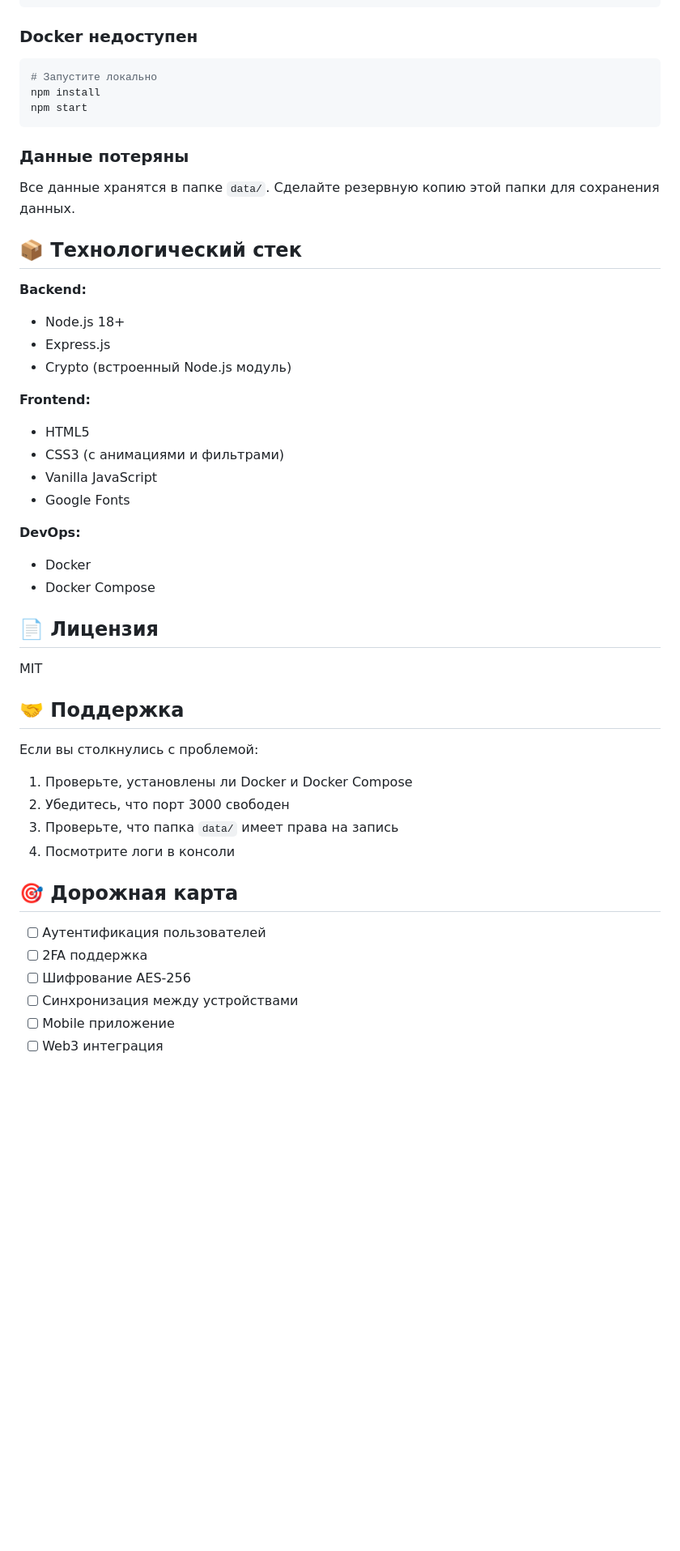
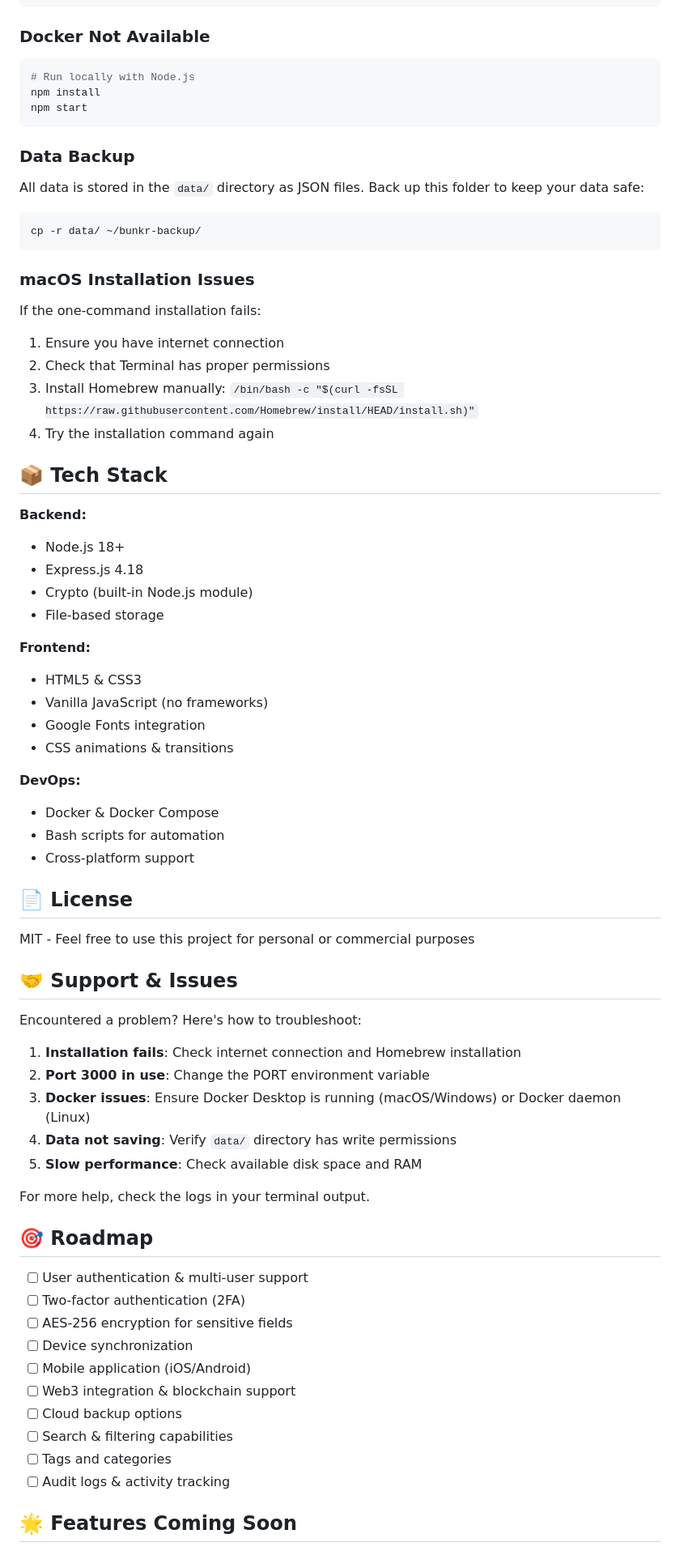
Before and after one commit to michelleoincx/Bunkr-Downloader-Python, a Markdown page: README.md, the part around one of its changes. Shown at 81% size. Drawn GitHub-style; blank space fills up the shorter version.

````diff
--- a/README.md
+++ b/README.md
@@ -145,53 +165,78 @@ DATA_DIR=./data        # Папка для хранения данных
 PORT=3001 npm start
 ```
 
-### Docker недоступен
+### Docker Not Available
 
 ```bash
-# Запустите локально
+# Run locally with Node.js
 npm install
 npm start
 ```
 
-### Данные потеряны
+### Data Backup
 
-Все данные хранятся в папке `data/`. Сделайте резервную копию этой папки для сохранения данных.
+All data is stored in the `data/` directory as JSON files. Back up this folder to keep your data safe:
 
-## 📦 Технологический стек
+```bash
+cp -r data/ ~/bunkr-backup/
+```
+
+### macOS Installation Issues
+
+If the one-command installation fails:
+
+1. Ensure you have internet connection
+2. Check that Terminal has proper permissions
+3. Install Homebrew manually: `/bin/bash -c "$(curl -fsSL https://raw.githubusercontent.com/Homebrew/install/HEAD/install.sh)"`
+4. Try the installation command again
+
+## 📦 Tech Stack
 
 **Backend:**
 - Node.js 18+
-- Express.js
-- Crypto (встроенный Node.js модуль)
+- Express.js 4.18
+- Crypto (built-in Node.js module)
+- File-based storage
 
 **Frontend:**
-- HTML5
-- CSS3 (с анимациями и фильтрами)
-- Vanilla JavaScript
-- Google Fonts
+- HTML5 & CSS3
+- Vanilla JavaScript (no frameworks)
+- Google Fonts integration
+- CSS animations & transitions
 
 **DevOps:**
-- Docker
-- Docker Compose
+- Docker & Docker Compose
+- Bash scripts for automation
+- Cross-platform support
 
-## 📄 Лицензия
+## 📄 License
 
-MIT
+MIT - Feel free to use this project for personal or commercial purposes
 
-## 🤝 Поддержка
+## 🤝 Support & Issues
 
-Если вы столкнулись с проблемой:
+Encountered a problem? Here's how to troubleshoot:
 
-1. Проверьте, установлены ли Docker и Docker Compose
-2. Убедитесь, что порт 3000 свободен
-3. Проверьте, что папка `data/` имеет права на запись
-4. Посмотрите логи в консоли
+1. **Installation fails**: Check internet connection and Homebrew installation
+2. **Port 3000 in use**: Change the PORT environment variable
+3. **Docker issues**: Ensure Docker Desktop is running (macOS/Windows) or Docker daemon (Linux)
+4. **Data not saving**: Verify `data/` directory has write permissions
+5. **Slow performance**: Check available disk space and RAM
 
-## 🎯 Дорожная карта
+For more help, check the logs in your terminal output.
 
-- [ ] Аутентификация пользователей
-- [ ] 2FA поддержка
-- [ ] Шифрование AES-256
-- [ ] Синхронизация между устройствами
-- [ ] Mobile приложение
-- [ ] Web3 интеграция
+## 🎯 Roadmap
+
+- [ ] User authentication & multi-user support
+- [ ] Two-factor authentication (2FA)
+- [ ] AES-256 encryption for sensitive fields
+- [ ] Device synchronization
+- [ ] Mobile application (iOS/Android)
+- [ ] Web3 integration & blockchain support
+- [ ] Cloud backup options
+- [ ] Search & filtering capabilities
+- [ ] Tags and categories
+- [ ] Audit logs & activity tracking
+
+## 🌟 Features Coming Soon
+
````
Also changed, not shown: other parts of README.md (+103 -68 lines).
